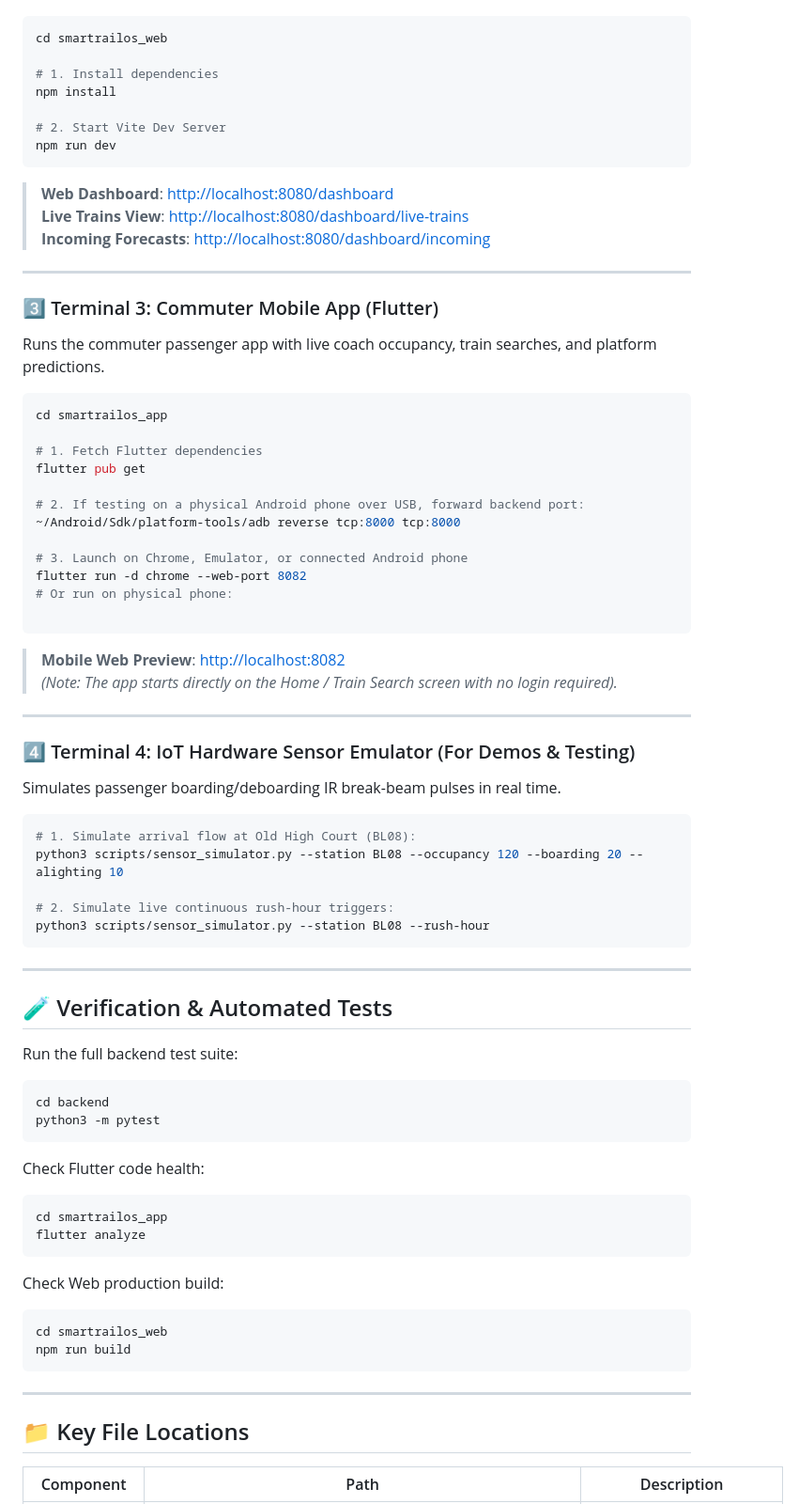
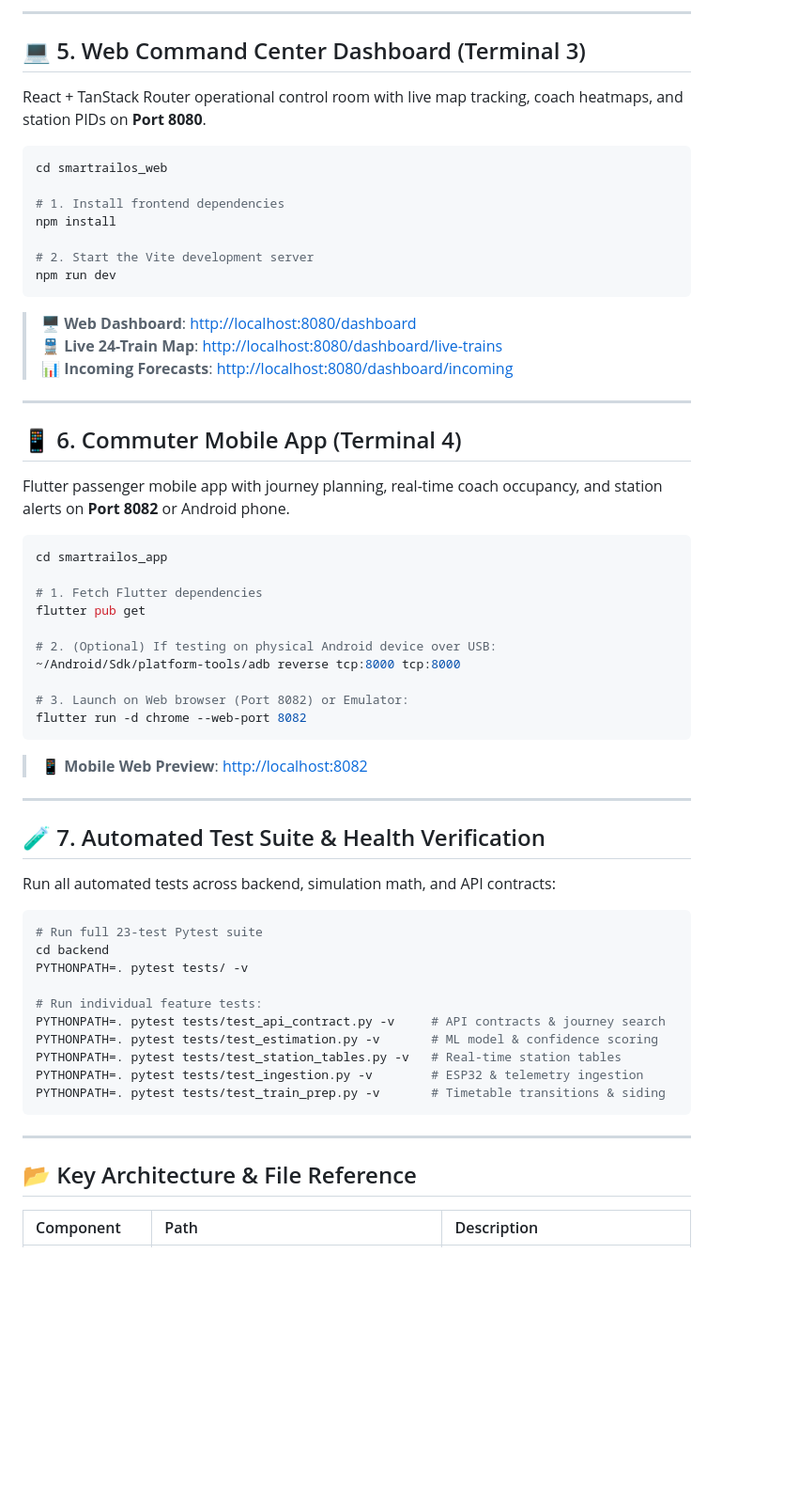
Before and after one commit to AkshayChauhan3/smrtest, a Markdown page: STARTUP.md, the part around one of its changes. Shown at 94% size. Rendered like a GitHub page; blank space fills up the shorter version.

````diff
--- a/STARTUP.md
+++ b/STARTUP.md
@@ -48,23 +136,28 @@ Runs the real-time operational control room and digital twin on **Port 8080**.
+---
+
+## 💻 5. Web Command Center Dashboard (Terminal 3)
+
+React + TanStack Router operational control room with live map tracking, coach heatmaps, and station PIDs on **Port 8080**.
 
 ```bash
 cd smartrailos_web
 
-# 1. Install dependencies
+# 1. Install frontend dependencies
 npm install
 
-# 2. Start Vite Dev Server
+# 2. Start the Vite development server
 npm run dev
 ```
 
-> **Web Dashboard**: [http://localhost:8080/dashboard](http://localhost:8080/dashboard)
-> **Live Trains View**: [http://localhost:8080/dashboard/live-trains](http://localhost:8080/dashboard/live-trains)
-> **Incoming Forecasts**: [http://localhost:8080/dashboard/incoming](http://localhost:8080/dashboard/incoming)
+> 🖥️ **Web Dashboard**: [http://localhost:8080/dashboard](http://localhost:8080/dashboard)
+> 🚆 **Live 24-Train Map**: [http://localhost:8080/dashboard/live-trains](http://localhost:8080/dashboard/live-trains)
+> 📊 **Incoming Forecasts**: [http://localhost:8080/dashboard/incoming](http://localhost:8080/dashboard/incoming)
 
 ---
 
-### 3️⃣ Terminal 3: Commuter Mobile App (Flutter)
+## 📱 6. Commuter Mobile App (Terminal 4)
 
-Runs the commuter passenger app with live coach occupancy, train searches, and platform predictions.
+Flutter passenger mobile app with journey planning, real-time coach occupancy, and station alerts on **Port 8082** or Android phone.
 
 ```bash
 cd smartrailos_app
@@ -72,59 +165,36 @@ cd smartrailos_app
 # 1. Fetch Flutter dependencies
 flutter pub get
 
-# 2. If testing on a physical Android phone over USB, forward backend port:
+# 2. (Optional) If testing on physical Android device over USB:
 ~/Android/Sdk/platform-tools/adb reverse tcp:8000 tcp:8000
 
-# 3. Launch on Chrome, Emulator, or connected Android phone
+# 3. Launch on Web browser (Port 8082) or Emulator:
 flutter run -d chrome --web-port 8082
-# Or run on physical phone:
-
 ```
 
-> **Mobile Web Preview**: [http://localhost:8082](http://localhost:8082)
-> *(Note: The app starts directly on the Home / Train Search screen with no login required).*
+> 📱 **Mobile Web Preview**: [http://localhost:8082](http://localhost:8082)
 
 ---
 
-### 4️⃣ Terminal 4: IoT Hardware Sensor Emulator (For Demos & Testing)
+## 🧪 7. Automated Test Suite & Health Verification
 
-Simulates passenger boarding/deboarding IR break-beam pulses in real time.
+Run all automated tests across backend, simulation math, and API contracts:
 
 ```bash
-# 1. Simulate arrival flow at Old High Court (BL08):
-python3 scripts/sensor_simulator.py --station BL08 --occupancy 120 --boarding 20 --alighting 10
+# Run full 23-test Pytest suite
+cd backend
+PYTHONPATH=. pytest tests/ -v
 
-# 2. Simulate live continuous rush-hour triggers:
-python3 scripts/sensor_simulator.py --station BL08 --rush-hour
+# Run individual feature tests:
+PYTHONPATH=. pytest tests/test_api_contract.py -v     # API contracts & journey search
+PYTHONPATH=. pytest tests/test_estimation.py -v       # ML model & confidence scoring
+PYTHONPATH=. pytest tests/test_station_tables.py -v   # Real-time station tables
+PYTHONPATH=. pytest tests/test_ingestion.py -v        # ESP32 & telemetry ingestion
+PYTHONPATH=. pytest tests/test_train_prep.py -v       # Timetable transitions & siding
 ```
 
 ---
 
-## 🧪 Verification & Automated Tests
-
-Run the full backend test suite:
-
-```bash
-cd backend
-python3 -m pytest
-```
-
-Check Flutter code health:
-
-```bash
-cd smartrailos_app
-flutter analyze
-```
-
-Check Web production build:
-
-```bash
-cd smartrailos_web
-npm run build
-```
-
----
-
-## 📁 Key File Locations
+## 📂 Key Architecture & File Reference
 
 | Component | Path | Description |
````
Also changed, not shown: other parts of STARTUP.md (+119 -27 lines), README.md (+11 -4 lines).
